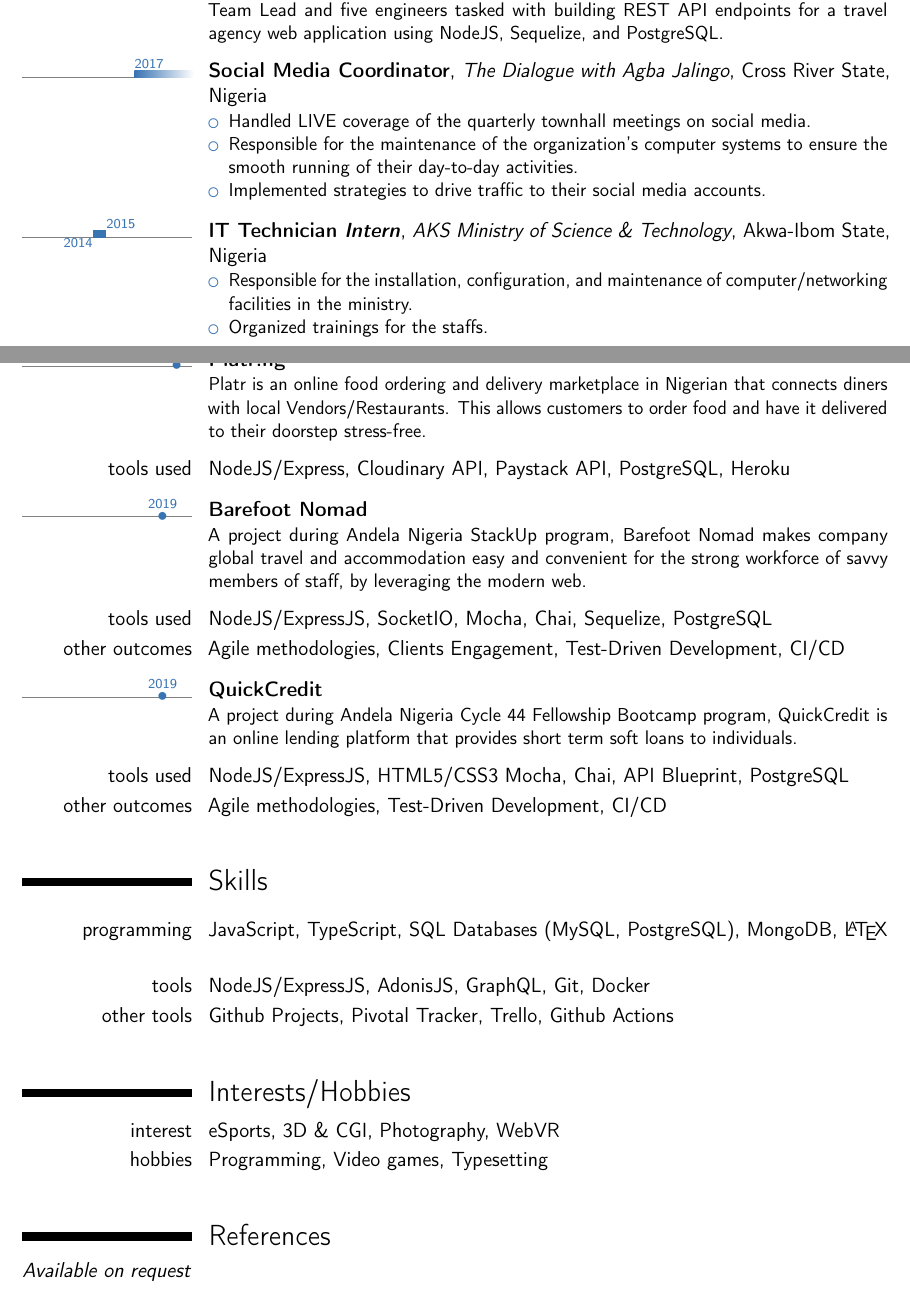
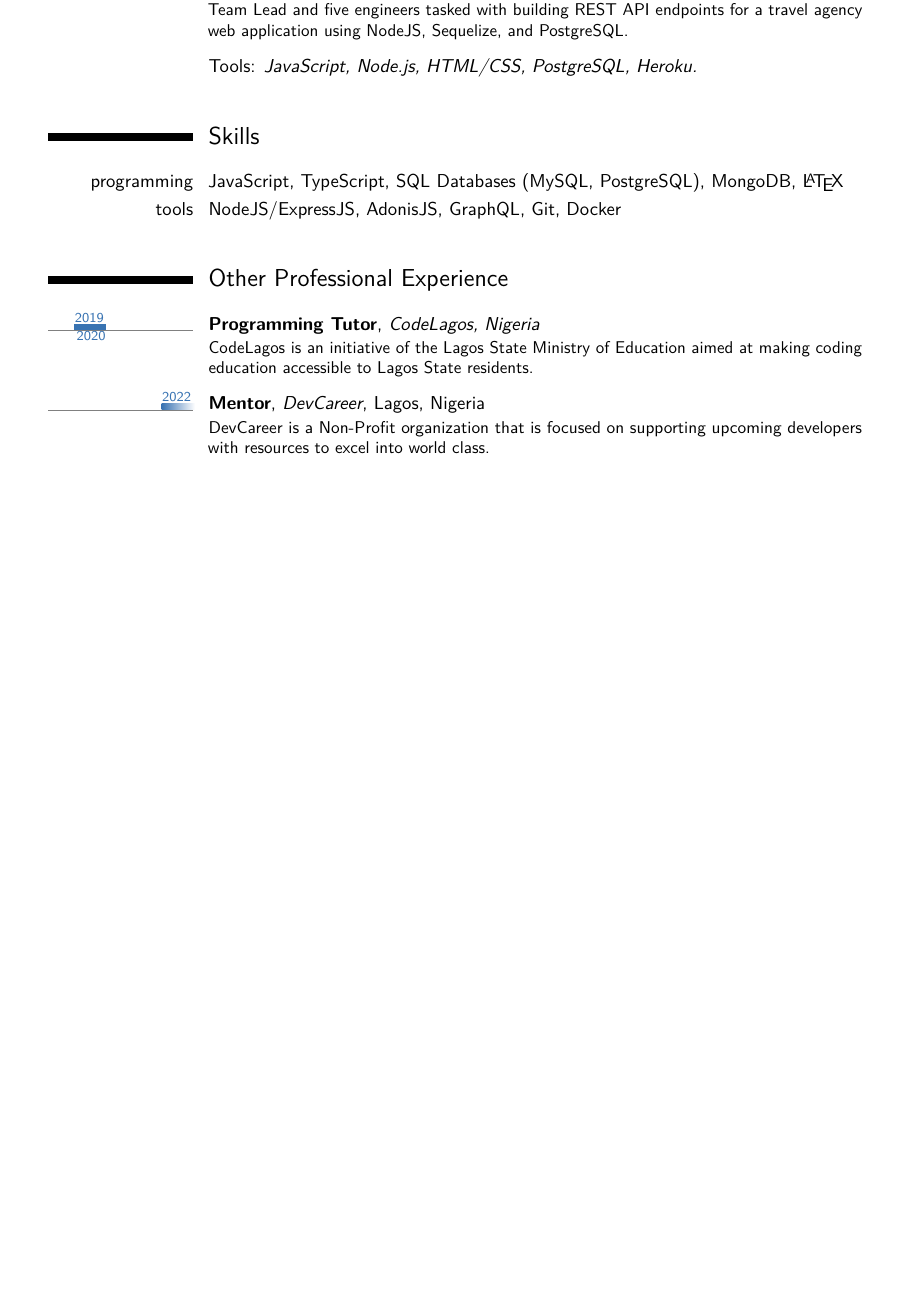
Before and after one commit to meetKazuki/personal-latex-moderncv, a LaTeX CV (main.tex): two parts of pages 1 and 2 of 2 before the commit and part of page 2 of 2 after it, the two joined at a grey line, cut so that both start at the same text, the shorter picture padded with empty space. Compiled offline with pdfLaTeX.

Commit message:
chore: update for january 2022

```diff
--- a/main.tex
+++ b/main.tex
@@ -43,2 +45 @@
   \begin{itemize}
-    \item Responsible for the maintenance, review and development of the firm’s enterprise and web solutions.
@@ -60,12 +53,9 @@
 
 \medskip
 
-\tlcventry{2018}{2019}{Software Developer \emph{Intern}}{Andela Nigeria}{}{Lagos State, Nigeria}{I was part of an AGILE team composed of a Product Owner, Project Manager, Technical Team Lead and five engineers tasked with building REST API endpoints for a travel agency web application using NodeJS, Sequelize, and PostgreSQL.}
+\cvline{}{Tools: \textit{TypeScript, Node.js, PostgreSQL, MongoDB, Redis, AWS Elastic Beanstalk, Heroku.}}
 
-\medskip
+\bigskip
 
-\tlcventry{2017}{0}{Social Media Coordinator}{The Dialogue with Agba Jalingo}{}{Cross River State, Nigeria}{
+\tlcventry{2020}{2021}{Backend Developer}{Pettysave Limited}{Lagos State, Nigeria}{}{
   \begin{itemize}
-    \item Handled LIVE coverage of the quarterly townhall meetings on social media.
-    \item Responsible for the maintenance of the organization’s computer systems to ensure the smooth running of their day-to-day activities.
-    \item Implemented strategies to drive traffic to their social media accounts.
@@ -74,4 +68,3 @@
 
 \medskip
 
-\tlcventry{2015}{2014}{IT Technician \emph{Intern}}{AKS Ministry of Science \& Technology}{}{Akwa-Ibom State, Nigeria}{
@@ -78,3 +76 @@
   \begin{itemize}
-    \item Responsible for the installation, configuration, and maintenance of computer/networking facilities in the ministry.
-    \item Organized trainings for the staffs.
@@ -87,34 +95,21 @@
 
 \medskip
 
-\tldatecventry{2020}{Platr.ng}{}{}{}{Platr is an online food ordering and delivery marketplace in Nigerian that connects diners with local Vendors/Restaurants. This allows customers to order food and have it delivered to their doorstep stress-free.}
+\cvline{}{Tools: \textit{JavaScript, Node.js, PostgreSQL, Heroku.}}
+
+\bigskip
+
+\tlcventry{2018}{2019}{Software Developer (Intern)}{Andela Nigeria}{}{Lagos State, Nigeria}{I was part of an AGILE team composed of a Product Owner, Project Manager, Technical Team Lead and five engineers tasked with building REST API endpoints for a travel agency web application using NodeJS, Sequelize, and PostgreSQL.}
 
 \medskip
 
-\cvitemwithcomment{tools used}{NodeJS/Express, Cloudinary API, Paystack API, PostgreSQL, Heroku}{}
-
-\medskip
-
-\tldatecventry{2019}{Barefoot Nomad}{}{}{}{A project during Andela Nigeria StackUp program, Barefoot Nomad makes company global travel and accommodation easy and convenient for the strong workforce of savvy members of staff, by leveraging the modern web.}
-
-\medskip
-
-\cvitemwithcomment{tools used}{NodeJS/ExpressJS, SocketIO, Mocha, Chai, Sequelize, PostgreSQL}{}
-\cvitemwithcomment{other outcomes}{Agile methodologies, Clients Engagement, Test-Driven Development, CI/CD}{}
-
-\medskip
-
-\tldatecventry{2019}{QuickCredit}{}{}{}{A project during Andela Nigeria Cycle 44 Fellowship Bootcamp program, QuickCredit is an online lending platform that provides short term soft loans to individuals.}
-
-\medskip
-
-\cvitemwithcomment{tools used}{NodeJS/ExpressJS, HTML5/CSS3 Mocha, Chai, API Blueprint, PostgreSQL}{}
-\cvitemwithcomment{other outcomes}{Agile methodologies, Test-Driven
-  Development, CI/CD}{}
+\cvline{}{Tools: \textit{JavaScript, Node.js, HTML/CSS, PostgreSQL, Heroku.}}
 
 \bigskip
 
-% Skills Information
+%  //////////////////////////////////////////////////////////////////////
+%  ------------------------ Skills Information --------------------------
+%  //////////////////////////////////////////////////////////////////////
 
 \section{Skills}
 
@@ -124,22 +119,16 @@
 
 \cvitemwithcomment{tools}{NodeJS/ExpressJS, AdonisJS, GraphQL, Git, Docker}{}
 
-\cvitemwithcomment{other tools}{Github Projects, Pivotal Tracker, Trello, Github Actions}{}
-
 \bigskip
 
-% Interest and Misc Information
+\section{Other Professional Experience}
 
-\section{Interests/Hobbies}
+\medskip
 
-\cvitemwithcomment{interest}{eSports, 3D \& CGI, Photography, WebVR}{}
+\tlcventry{2019}{2020}{Programming Tutor}{CodeLagos, Nigeria}{}{}{CodeLagos is an initiative of the Lagos State Ministry of Education aimed at making coding education accessible to Lagos State residents.}
 
-\cvitemwithcomment{hobbies}{Programming, Video games, Typesetting}{}
+\medskip
 
-\bigskip
-
-\section{References}
-
-\emph{Available on request}
+\tlcventry{2022}{0}{Mentor}{DevCareer}{Lagos, Nigeria}{}{DevCareer is a Non-Profit organization that is focused on supporting upcoming developers with resources to excel into world class.}
 
 \end{document}
```
Also changed, not shown: main.tex (71 more changed lines).
